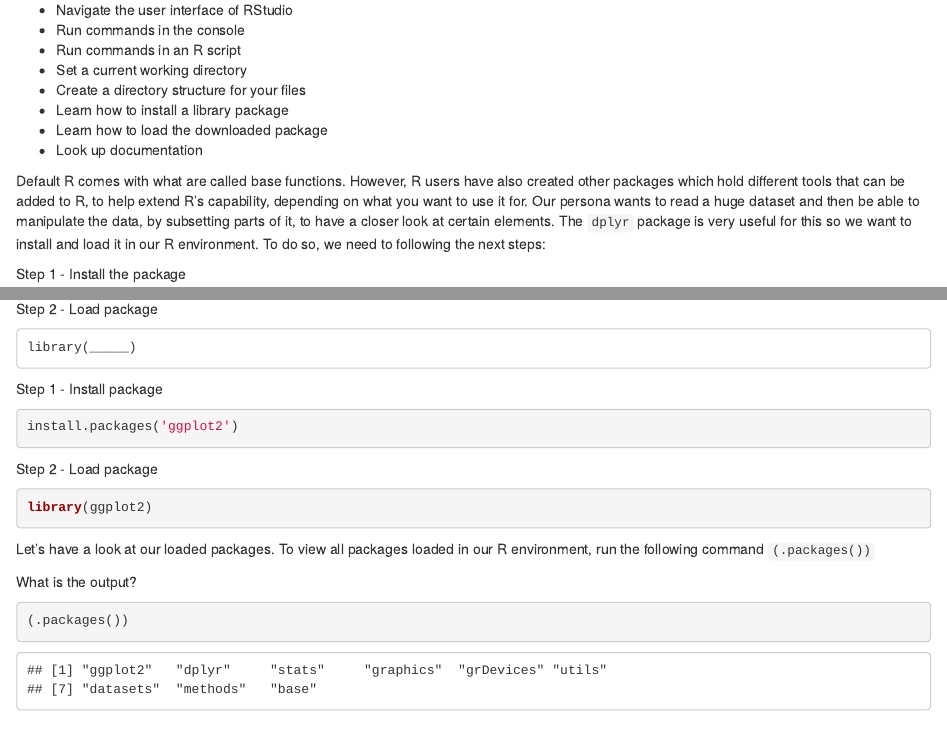
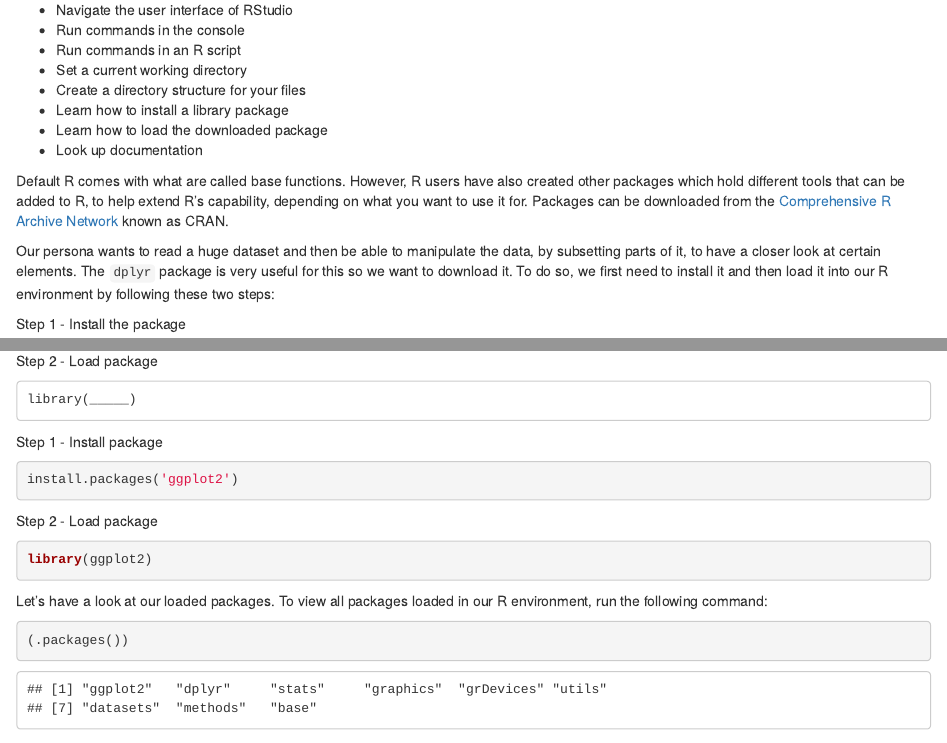
Before and after one commit to acceleratingdigitalskills/intro-to-R-for-MRs, an R Markdown document (episodes/getting-started-with-R.Rmd): the page in a window 1100 px wide, from 220 px down, and a second part further down, joined at a grey line. Rendered offline with R 4.5, knitr and Pandoc, with nearby package versions.

Commit message:
Update getting-started-with-R.Rmd

````diff
--- a/episodes/getting-started-with-R.Rmd
+++ b/episodes/getting-started-with-R.Rmd
@@ -29,7 +29,9 @@ exercises: 0
 
 ::::::::::::::::::::::::::::::::::::::::::::::::
 
-Default R comes with what are called base functions. However, R users have also created other packages which hold different tools that can be added to R, to help extend R's capability, depending on what you want to use it for. Our persona wants to read a huge dataset and then be able to manipulate the data, by subsetting parts of it, to have a closer look at certain elements. The `dplyr` package is very useful for this so we want to install and load it in our R environment. To do so, we need to following the next steps:
+Default R comes with what are called base functions. However, R users have also created other packages which hold different tools that can be added to R, to help extend R's capability, depending on what you want to use it for. Packages can be downloaded from the [Comprehensive R Archive Network](https://cran.r-project.org) known as CRAN.
+
+Our persona wants to read a huge dataset and then be able to manipulate the data, by subsetting parts of it, to have a closer look at certain elements. The `dplyr` package is very useful for this so we want to download it. To do so, we first need to install it and then load it into our R environment by following these two steps:
 
 Step 1 - Install the package
 
@@ -77,9 +79,7 @@ library(ggplot2)
 :::::::::::::::
 :::::::::::::::::::::::::::::::::
 
-Let's have a look at our loaded packages. To view all packages loaded in our R environment, run the following command `(.packages())`
-
-What is the output?
+Let's have a look at our loaded packages. To view all packages loaded in our R environment, run the following command:
 
 ```{r}
 (.packages())
````
